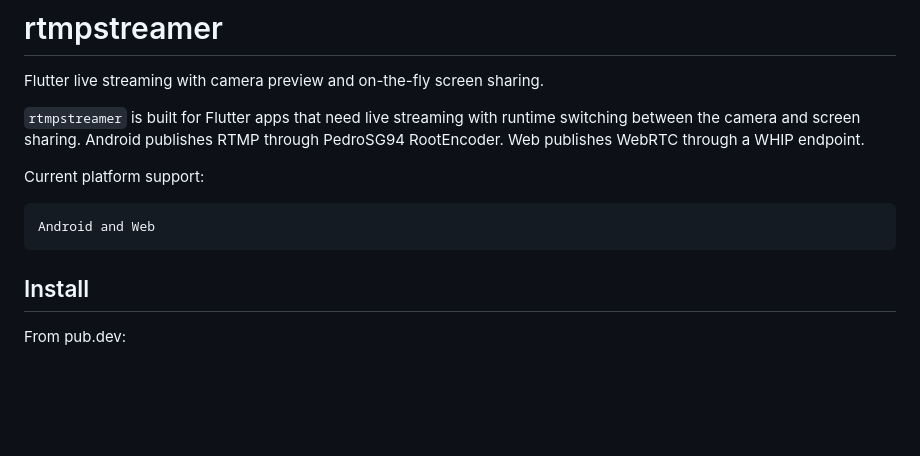
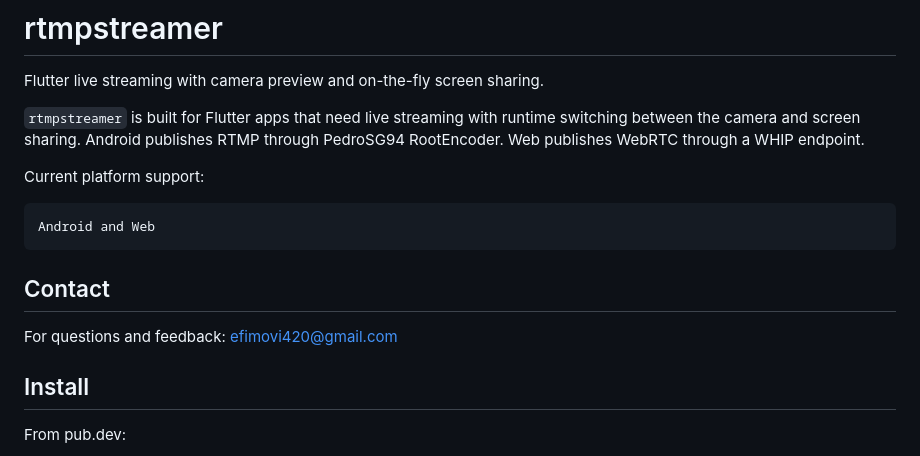
Before and after one commit to gitlad11/flutter_rtmp_screensharing, a Markdown page: packages/rtmpstreamer/README.md, the part around the change. Rendered like a GitHub page; blank space fills up the shorter version.

````diff
--- a/packages/rtmpstreamer/README.md
+++ b/packages/rtmpstreamer/README.md
@@ -11,6 +11,10 @@ Current platform support:
 ```text
 Android and Web
 ```
+
+## Contact
+
+For questions and feedback: efimovi420@gmail.com
 
 ## Install
 
````
